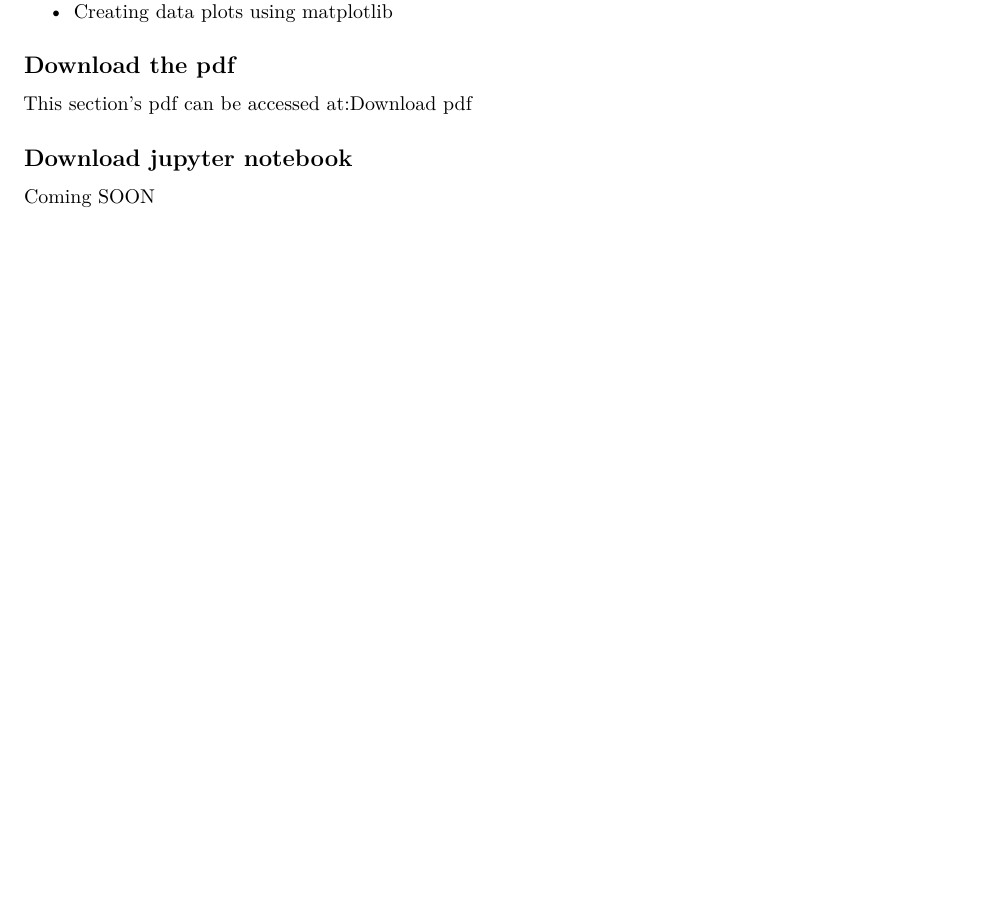
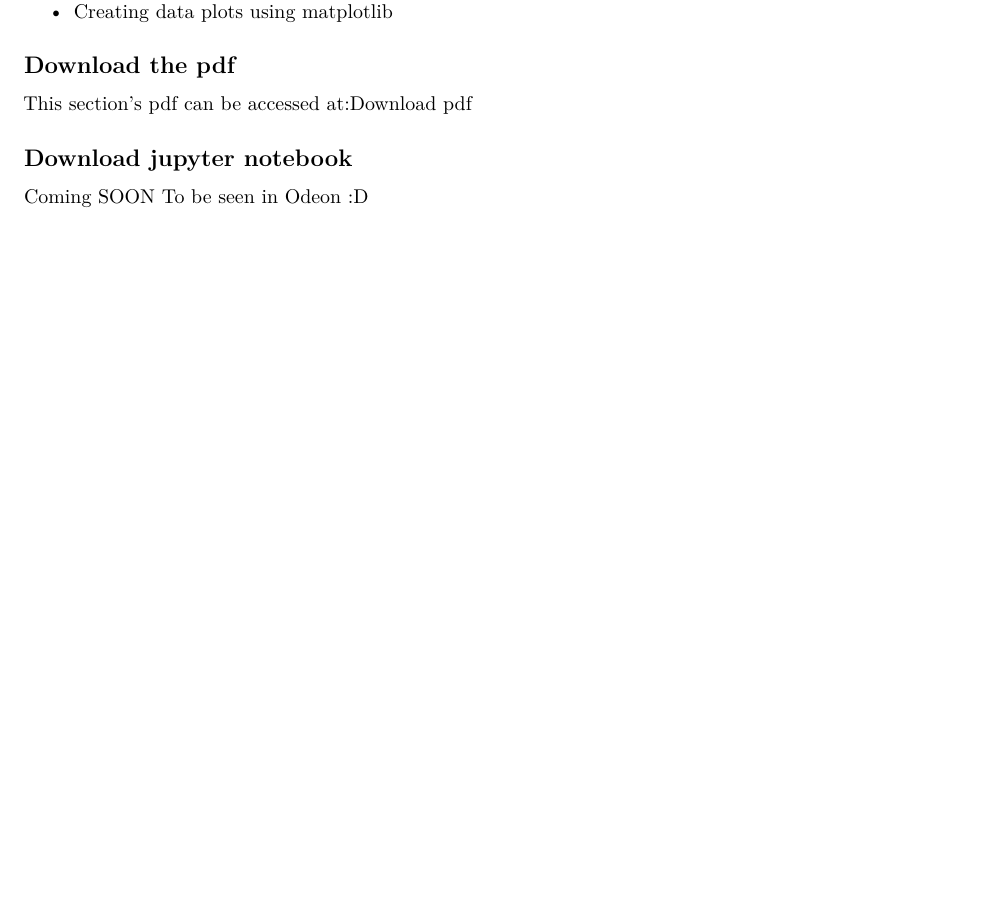
Before and after one commit to zkamvar/lesson2_sandpaper, an R Markdown document (episodes/01-introduction.Rmd): part of page 23 of 23, cut so that both start at the same text, the shorter picture padded with empty space. Rendered offline with R 4.5, knitr and Pandoc, then LaTeX, with nearby package versions; some code elsewhere in the file could not run offline.

Commit message:
A fun message

```diff
--- a/episodes/01-introduction.Rmd
+++ b/episodes/01-introduction.Rmd
@@ -890,6 +890,7 @@ This section's pdf can be accessed at:[Download pdf](01-introduction.md.pdf)
 ## Download jupyter notebook
 
 Coming SOON
+To be seen in Odeon :D
 
 
 [r-markdown]: https://rmarkdown.rstudio.com/
```
